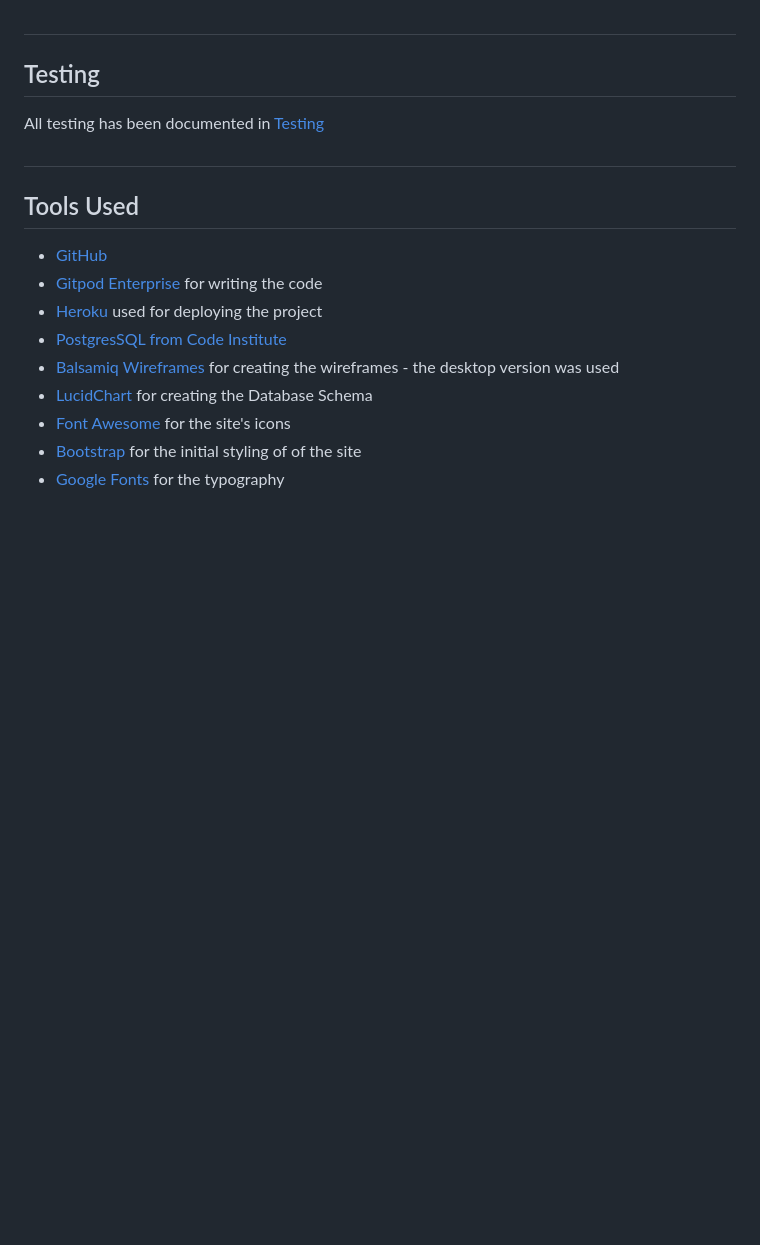
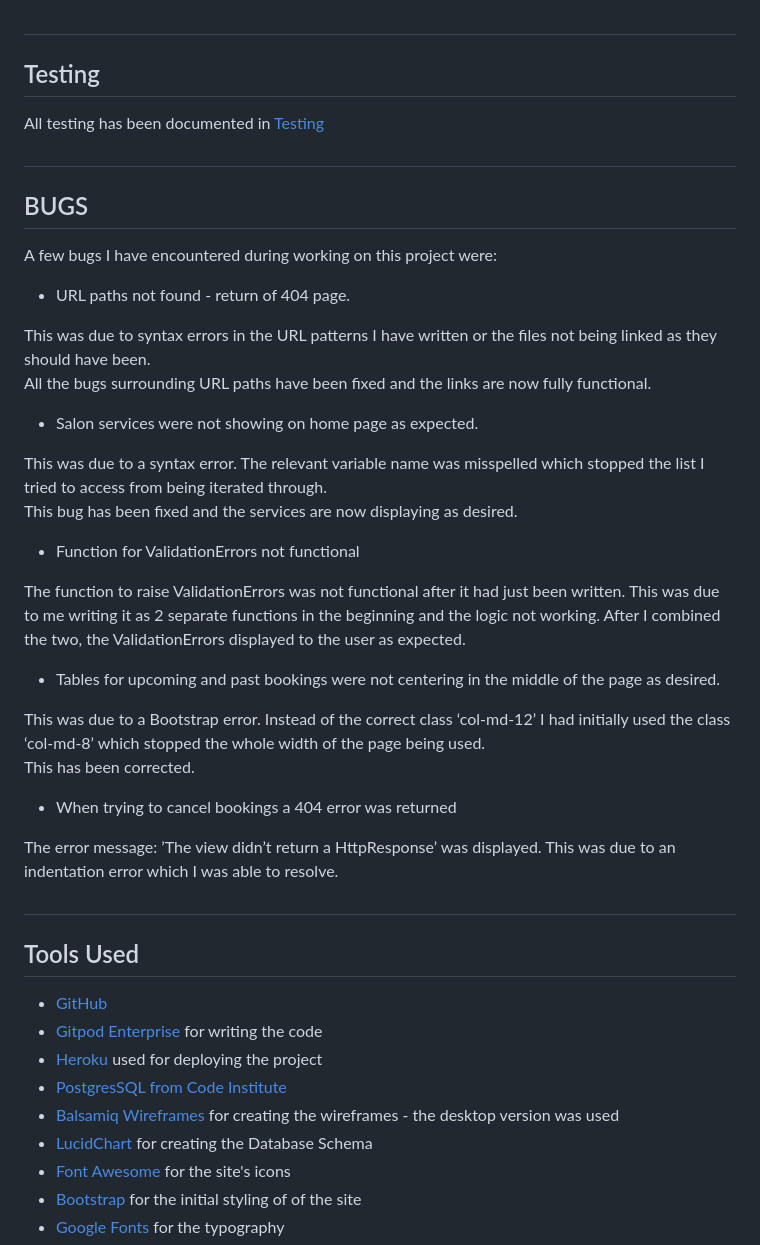
Before and after one commit to runabrandes/pp4-spa, a Markdown page: README.md, the part around the change. GitHub-like rendering; blank space fills up the shorter version.

Commit message:
Bugs section added to README.md

```diff
--- a/README.md
+++ b/README.md
@@ -282,6 +282,35 @@ All testing has been documented in [Testing](TESTING.md)
 
 #
 
+## BUGS
+
+A few bugs I have encountered during working on this project were:
+
+- URL paths not found - return of 404 page.
+
+This was due to syntax errors in the URL patterns I have written or the files not being linked as they should have been. <br>
+All the bugs surrounding URL paths have been fixed and the links are now fully functional.
+
+
+- Salon services were not showing on home page as expected.
+
+This was due to a syntax error. The relevant variable name was misspelled which stopped the list I tried to access from being iterated through. <br> This bug has been fixed and the services are now displaying as desired.
+
+- Function for ValidationErrors not functional
+
+The function to raise ValidationErrors was not functional after it had just been written. This was due to me writing it as 2 separate functions in the beginning and the logic not working.  After I combined the two, the ValidationErrors displayed to the user as expected.
+
+- Tables for upcoming and past bookings were not centering in the middle of the page as desired.
+
+This was due to a Bootstrap error. Instead of the correct class ‘col-md-12’ I had initially used the class ‘col-md-8’ which stopped the whole width of the page being used. <br>
+This has been corrected.
+
+- When trying to cancel bookings a 404 error was returned
+
+The error message: ’The view didn’t return a HttpResponse’ was displayed. This was due to an indentation error which I was able to resolve.
+
+#
+
 ## Tools Used
 
 - [GitHub](https://github.com/)
```
